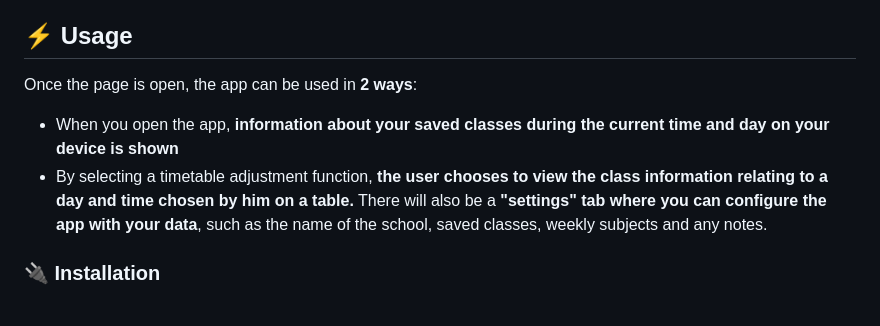
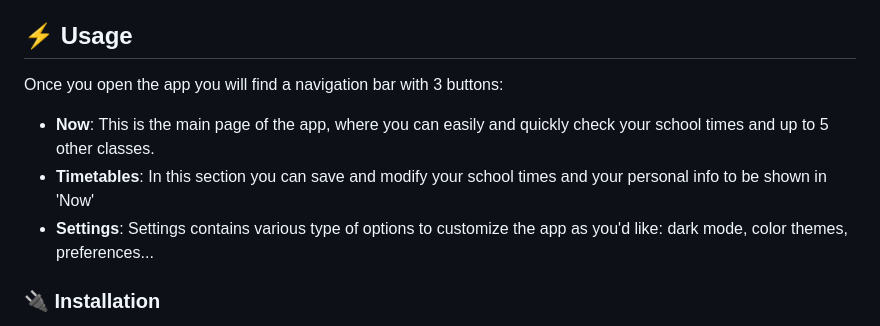
Before and after one commit to lucAmbr0/SchoolTimetable, a Markdown page: README.md, the part around the change. GitHub-like rendering.

```diff
--- a/README.md
+++ b/README.md
@@ -31,10 +31,10 @@ From this need I created an html/css/js page where all the timetables I needed w
 Its limitation was that modifying the code was required in order to use it. This problem led me to start this new project, in which I intend to develop a **user-friendly web app** where **each user can enter their personal data** and have a complete and **personalized experience without having to touch up the code**.
 
 ## :zap: Usage
-Once the page is open, the app can be used in **2 ways**:
-* When you open the app, **information about your saved classes during the current time and day on your device is shown**
-* By selecting a timetable adjustment function, **the user chooses to view the class information relating to a day and time chosen by him on a table.**
-There will also be a **"settings" tab where you can configure the app with your data**, such as the name of the school, saved classes, weekly subjects and any notes.
+Once you open the app you will find a navigation bar with 3 buttons:
+* **Now**: This is the main page of the app, where you can easily and quickly check your school times and up to 5 other classes.
+* **Timetables**: In this section you can save and modify your school times and your personal info to be shown in 'Now'
+* **Settings**: Settings contains various type of options to customize the app as you'd like: dark mode, color themes, preferences...
 
 ###  :electric_plug: Installation
 * This project is still at a very early stage. My intention is to conclude the work with a single html file that the user downloads and opens with his web browser, all ready as it is.
```
